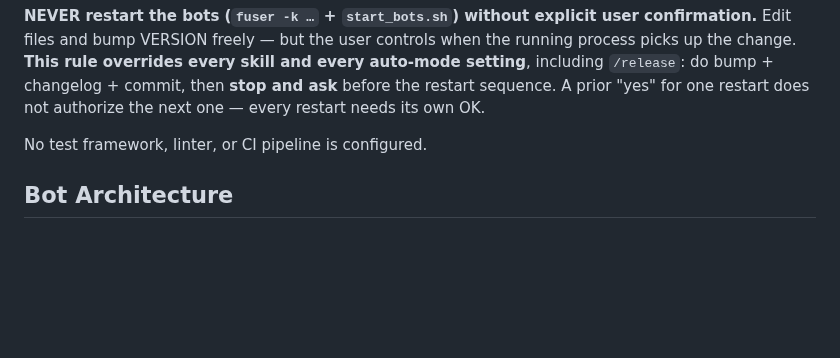
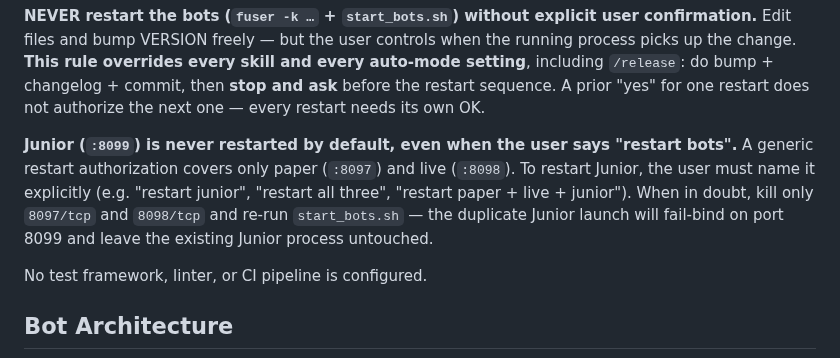
Before and after one commit to albedo83/crypto, a Markdown page: CLAUDE.md, the part around the change. Drawn GitHub-style; blank space fills up the shorter version.

Commit message:
docs: junior never restarted by default
Generic "restart bots" authorization covers only paper (:8097) and
live (:8098). Junior (:8099) requires an explicit mention.

Co-Authored-By: Claude Opus 4.7 (1M context) <noreply@anthropic.com>

````diff
--- a/CLAUDE.md
+++ b/CLAUDE.md
@@ -49,6 +49,8 @@ HL_MODE=live HL_CAPITAL=300 WEB_PORT=8098 HL_OUTPUT_DIR=analysis/output_live HL_
 ```
 
 **NEVER restart the bots (`fuser -k …` + `start_bots.sh`) without explicit user confirmation.** Edit files and bump VERSION freely — but the user controls when the running process picks up the change. **This rule overrides every skill and every auto-mode setting**, including `/release`: do bump + changelog + commit, then **stop and ask** before the restart sequence. A prior "yes" for one restart does not authorize the next one — every restart needs its own OK.
+
+**Junior (`:8099`) is never restarted by default, even when the user says "restart bots".** A generic restart authorization covers only paper (`:8097`) and live (`:8098`). To restart Junior, the user must name it explicitly (e.g. "restart junior", "restart all three", "restart paper + live + junior"). When in doubt, kill only `8097/tcp` and `8098/tcp` and re-run `start_bots.sh` — the duplicate Junior launch will fail-bind on port 8099 and leave the existing Junior process untouched.
 
 No test framework, linter, or CI pipeline is configured.
 
````
